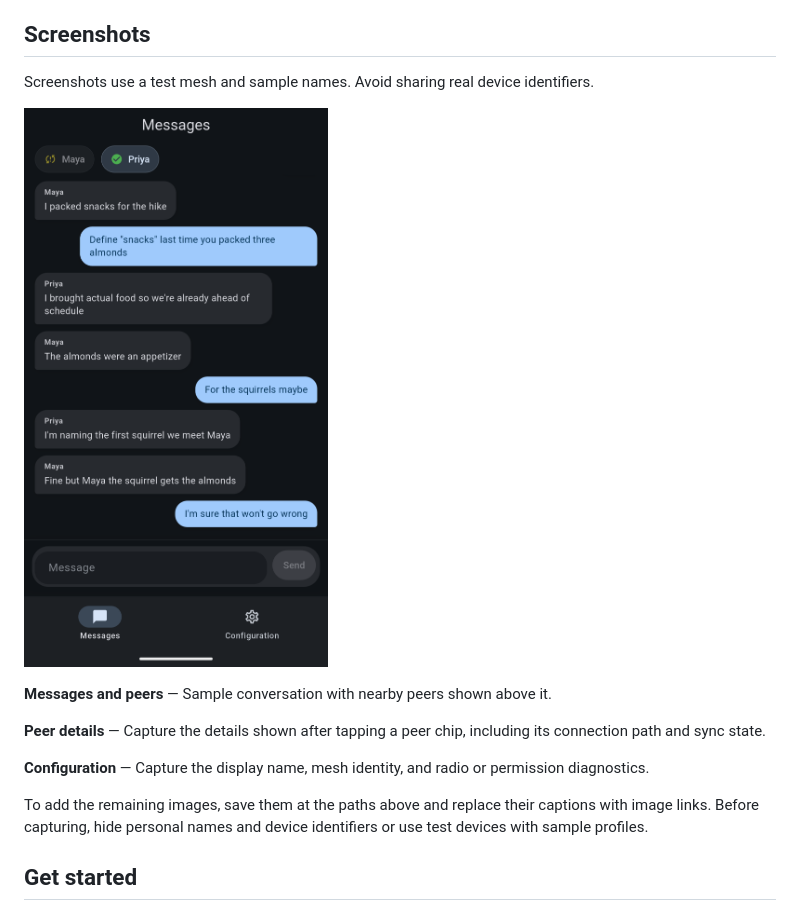
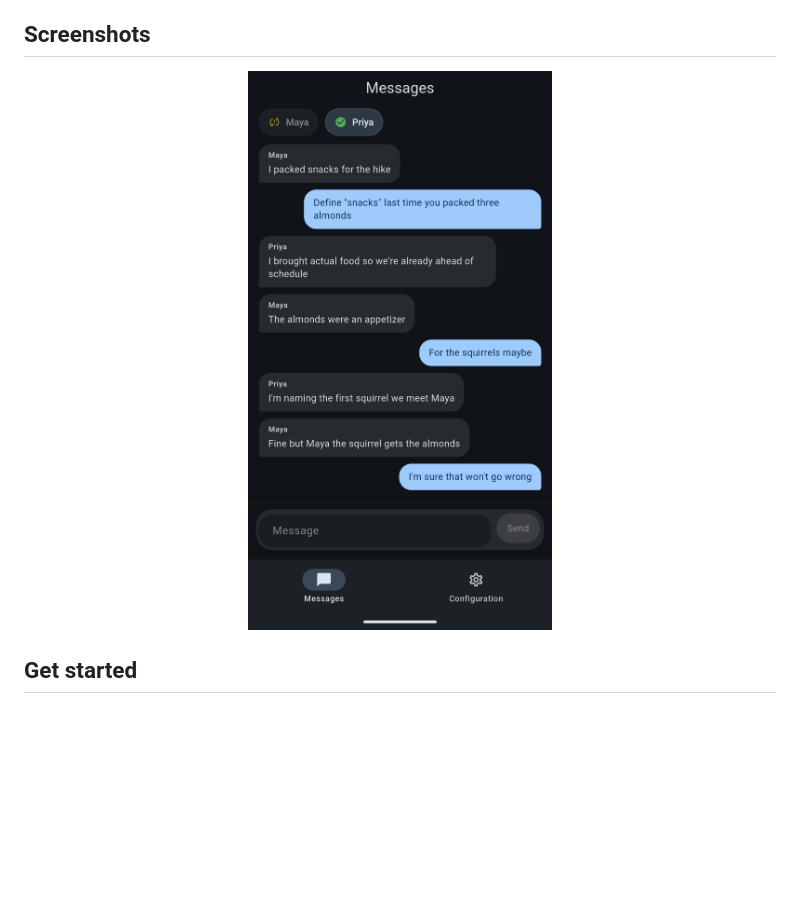
Before and after one commit to ebregger/Meshenger, a Markdown page: README.md, the part around the change. GitHub-like rendering; blank space fills up the shorter version.

Commit message:
Polish README screenshot section

```diff
--- a/README.md
+++ b/README.md
@@ -28,20 +28,9 @@ Meshenger has no central server, but the current mesh traffic is **not encrypted
 
 ## Screenshots
 
-Screenshots use a test mesh and sample names. Avoid sharing real device identifiers.
-
-<!-- Screenshot slot: save as docs/screenshots/messages-and-peers.png -->
-![Meshenger Messages screen with a sample conversation and nearby peers](docs/screenshots/messages-and-peers.png)
-
-**Messages and peers** — Sample conversation with nearby peers shown above it.
-
-<!-- Screenshot slot: save as docs/screenshots/peer-details.png -->
-**Peer details** — Capture the details shown after tapping a peer chip, including its connection path and sync state.
-
-<!-- Screenshot slot: save as docs/screenshots/configuration.png -->
-**Configuration** — Capture the display name, mesh identity, and radio or permission diagnostics.
-
-To add the remaining images, save them at the paths above and replace their captions with image links. Before capturing, hide personal names and device identifiers or use test devices with sample profiles.
+<p align="center">
+  <img src="docs/screenshots/messages-and-peers.png" alt="Meshenger Messages screen with a sample conversation and nearby peers" width="360">
+</p>
 
 ## Get started
 
```
